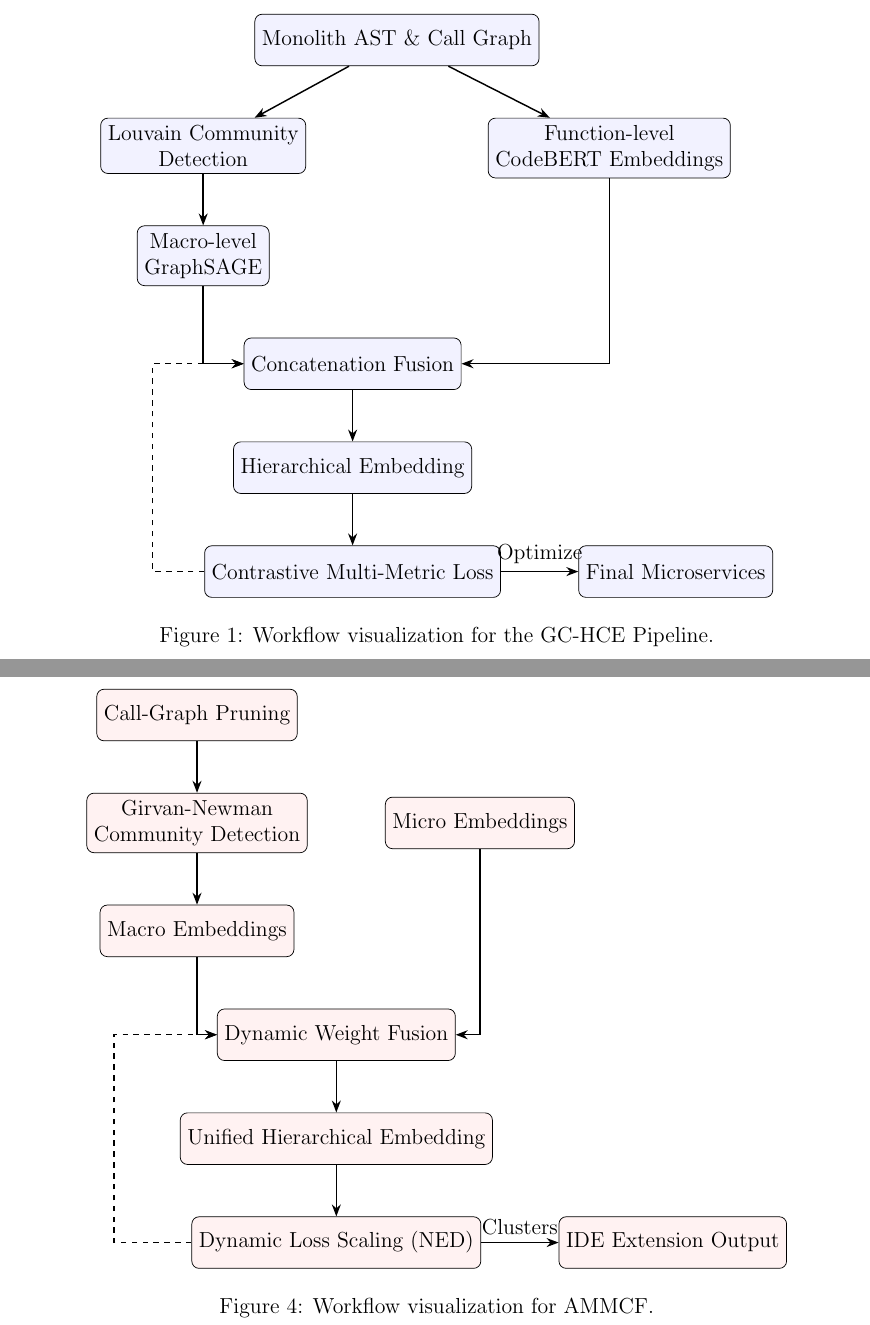
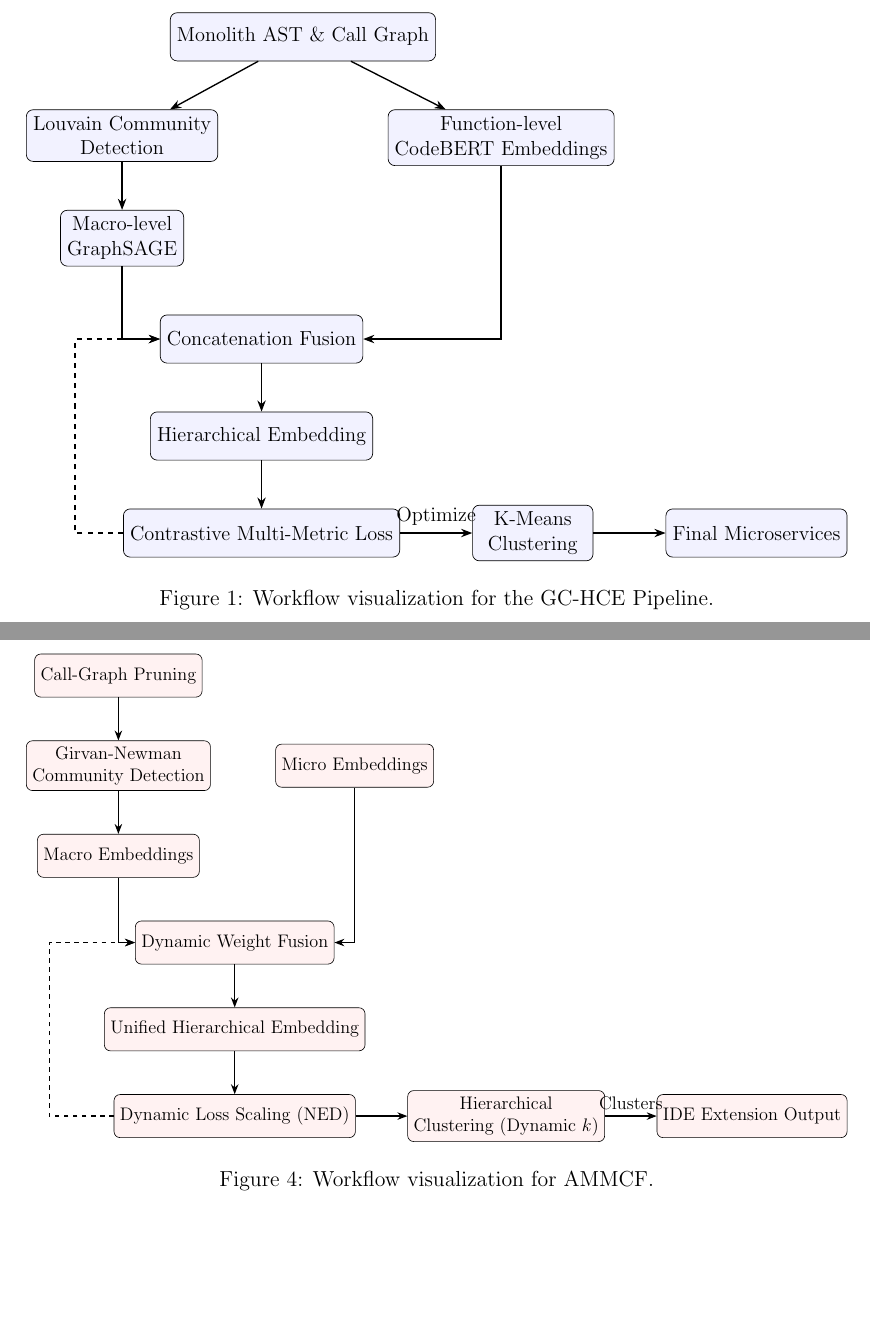
Before and after one commit to yumyum-web/fyp-docs, a LaTeX paper (decomposition_methods.tex): two parts of pages 3 and 9 of 10, joined at a grey line, cut so that both start at the same text, the shorter picture padded with empty space. Compiled offline with pdfLaTeX.

Commit message:
Update TikZ diagrams with clustering algorithms and scale to fit page width

```diff
--- a/decomposition_methods.tex
+++ b/decomposition_methods.tex
@@ -48,6 +48,7 @@ The primary evaluation of the GC-HCE pipeline will focus on the cohesiveness and
 
 \begin{figure}[htbp]
     \centering
+    \resizebox{\linewidth}{!}{%
     \begin{tikzpicture}[
         box/.style={draw, rectangle, rounded corners, align=center, minimum width=2.5cm, minimum height=1cm, fill=blue!5},
         arrow/.style={->, >=Stealth, thick}
@@ -59,7 +60,8 @@ The primary evaluation of the GC-HCE pipeline will focus on the cohesiveness and
     \node[box, below right=1cm and -0.5cm of macro] (fusion) {Concatenation Fusion};
     \node[box, below=1cm of fusion] (hier) {Hierarchical Embedding};
     \node[box, below=1cm of hier] (loss) {Contrastive Multi-Metric Loss};
-    \node[box, right=1.5cm of loss] (services) {Final Microservices};
+    \node[box, right=1.5cm of loss] (kmeans) {K-Means\\Clustering};
+    \node[box, right=1.5cm of kmeans] (services) {Final Microservices};
 
     \draw[arrow] (ast) -- (louvain);
     \draw[arrow] (ast) -- (codebert);
@@ -68,9 +70,11 @@ The primary evaluation of the GC-HCE pipeline will focus on the cohesiveness and
     \draw[arrow] (codebert) |- (fusion);
     \draw[arrow] (fusion) -- (hier);
     \draw[arrow] (hier) -- (loss);
-    \draw[arrow] (loss) -- node[above] {Optimize} (services);
+    \draw[arrow] (loss) -- node[above] {Optimize} (kmeans);
+    \draw[arrow] (kmeans) -- (services);
     \draw[arrow, dashed] (loss.west) -- ++(-1,0) |- (fusion.west);
-    \end{tikzpicture}
+    \end{tikzpicture}%
+    }
     \caption{Workflow visualization for the GC-HCE Pipeline.}
     \label{fig:gchce}
 \end{figure}
@@ -215,7 +228,8 @@ The evaluation for AMMCF revolves around its ability to dynamically discover the
     \node[box, below right=1cm and -1.5cm of macro] (fusion) {Dynamic Weight Fusion};
     \node[box, below=1cm of fusion] (unified) {Unified Hierarchical Embedding};
     \node[box, below=1cm of unified] (loss) {Dynamic Loss Scaling (NED)};
-    \node[box, right=1.5cm of loss] (ide) {IDE Extension Output};
+    \node[box, right=1.2cm of loss] (hier) {Hierarchical\\Clustering (Dynamic $k$)};
+    \node[box, right=1.2cm of hier] (ide) {IDE Extension Output};
 
     \draw[arrow] (prune) -- (girvan);
     \draw[arrow] (girvan) -- (macro);
@@ -223,9 +237,11 @@ The evaluation for AMMCF revolves around its ability to dynamically discover the
     \draw[arrow] (micro) |- (fusion);
     \draw[arrow] (fusion) -- (unified);
     \draw[arrow] (unified) -- (loss);
-    \draw[arrow] (loss) -- node[above] {Clusters} (ide);
+    \draw[arrow] (loss) -- (hier);
+    \draw[arrow] (hier) -- node[above] {Clusters} (ide);
     \draw[arrow, dashed] (loss.west) -- ++(-1.5,0) |- (fusion.west);
-    \end{tikzpicture}
+    \end{tikzpicture}%
+    }
     \caption{Workflow visualization for AMMCF.}
     \label{fig:ammcf}
 \end{figure}
```
Also changed, not shown: decomposition_methods.tex (21 more changed lines).
